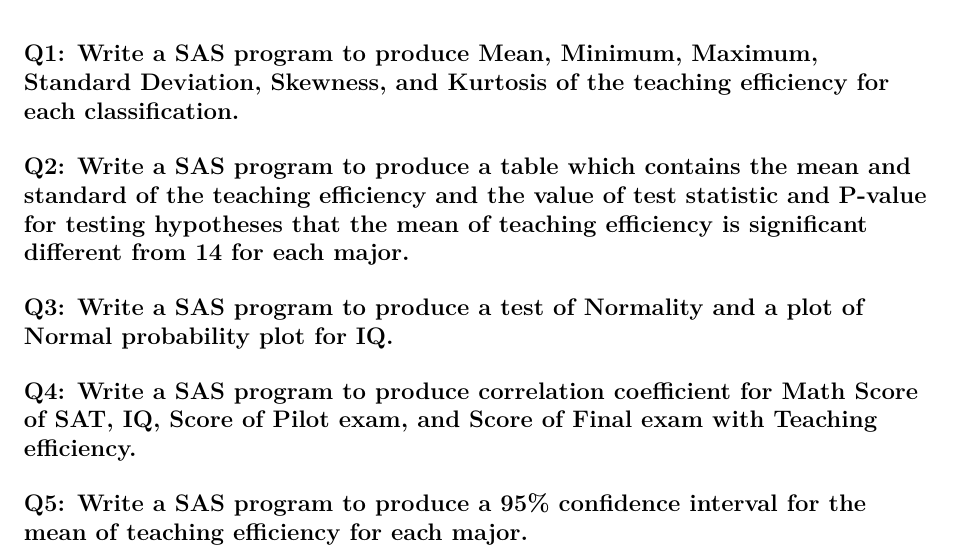
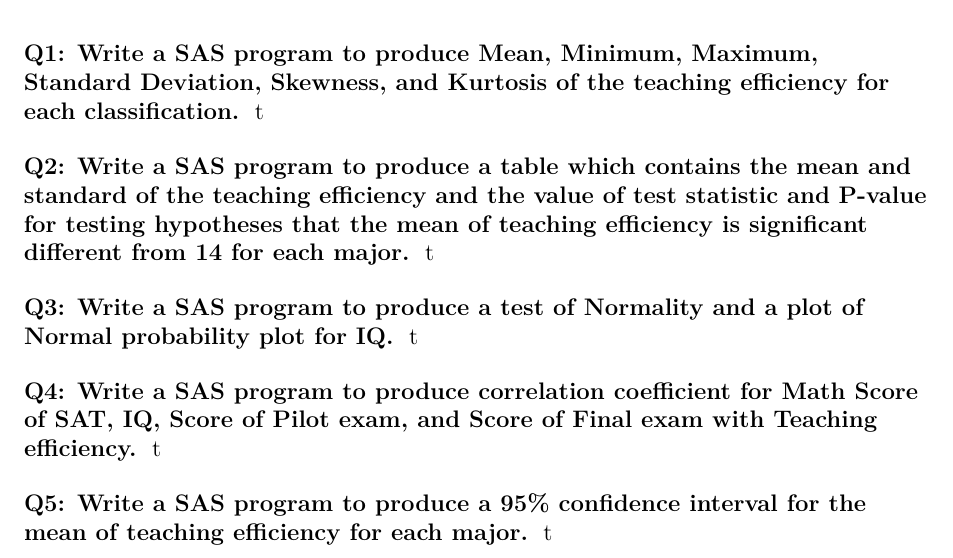
Before and after one commit to bhosley/Schoolwork, a LaTeX problem sheet (2021-Spr Intro to Computational Stats/HW03/bhosl2-HW03.tex): part of page 2 of 2, cut so that both start at the same text. Compiled offline with pdfLaTeX.

Commit message:
Update bhosl2-HW03.tex

```diff
--- a/2021-Spr Intro to Computational Stats/HW03/bhosl2-HW03.tex
+++ b/2021-Spr Intro to Computational Stats/HW03/bhosl2-HW03.tex
@@ -39,14 +39,19 @@
 \maketitle
 \singlespacing
 
-\subsection*{Q1: Write a SAS program to produce Mean, Minimum, Maximum, Standard Deviation, Skewness, and Kurtosis of the teaching efficiency for each classification.}
+\subsection*{Q1: Write a SAS program to produce Mean, Minimum, Maximum, Standard Deviation, Skewness, and Kurtosis of the teaching efficiency for each classification. }
+t
 
-\subsection*{Q2: Write a SAS program to produce a table which contains the mean and standard of the teaching efficiency and the value of test statistic and P-value for testing hypotheses that the mean of teaching efficiency is significant different from 14 for each major.}
+\subsection*{Q2: Write a SAS program to produce a table which contains the mean and standard of the teaching efficiency and the value of test statistic and P-value for testing hypotheses that the mean of teaching efficiency is significant different from 14 for each major. }
+t
 
-\subsection*{Q3: Write a SAS program to produce a test of Normality and a plot of Normal probability plot for IQ.}
+\subsection*{Q3: Write a SAS program to produce a test of Normality and a plot of Normal probability plot for IQ. }
+t
 
-\subsection*{Q4: Write a SAS program to produce correlation coefficient for Math Score of SAT, IQ, Score of Pilot exam, and Score of Final exam with Teaching efficiency.}
+\subsection*{Q4: Write a SAS program to produce correlation coefficient for Math Score of SAT, IQ, Score of Pilot exam, and Score of Final exam with Teaching efficiency. }
+t
 
-\subsection*{Q5: Write a SAS program to produce  a 95\% confidence interval for the mean of teaching efficiency for each major.}
+\subsection*{Q5: Write a SAS program to produce  a 95\% confidence interval for the mean of teaching efficiency for each major. }
+t
 
 \end{document}
```
